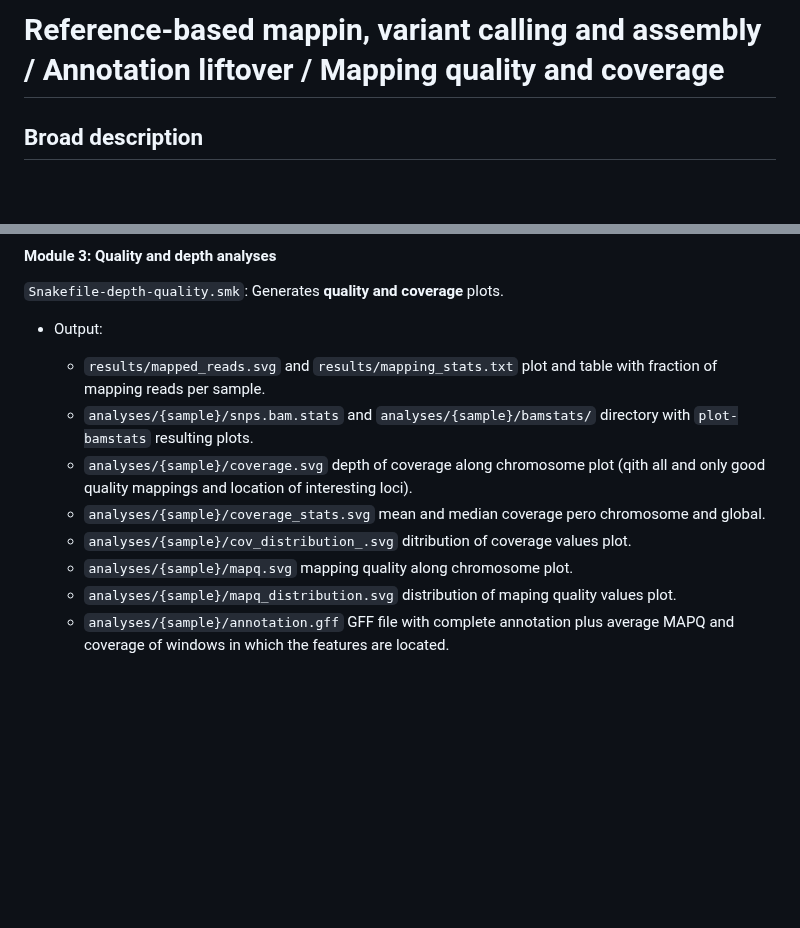
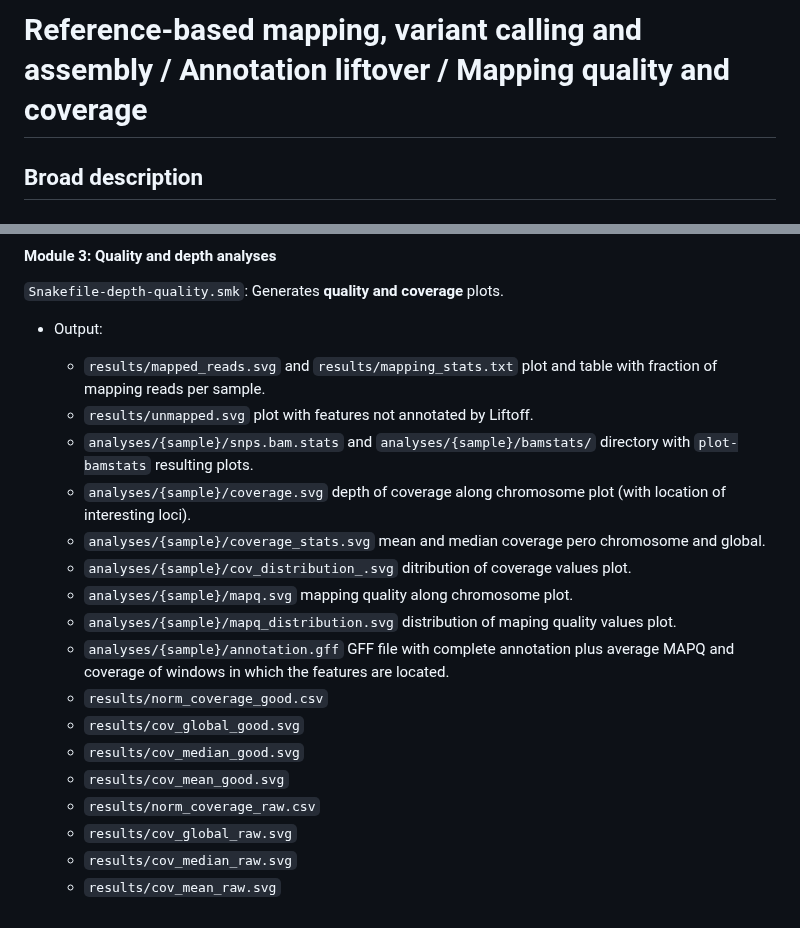
Before and after one commit to magwenelab/WeavePop, a Markdown page: README.md, 2 parts joined by grey strips. GitHub-like rendering; blank space fills up the shorter version.

Commit message:
output of module 3

```diff
--- a/README.md
+++ b/README.md
@@ -1,5 +1,5 @@
 
-# Reference-based mappin, variant calling and assembly / Annotation liftover / Mapping quality and coverage
+# Reference-based mapping, variant calling and assembly / Annotation liftover / Mapping quality and coverage
 
 ## Broad description
 
@@ -131,10 +131,19 @@ It runs **snippy**, **liftoff** and **agat** for each sample, it **extracts sequ
    * Output:
 
      * `results/mapped_reads.svg` and `results/mapping_stats.txt` plot and table with fraction of mapping reads per sample.
+     * `results/unmapped.svg` plot with features not annotated by Liftoff.
      * `analyses/{sample}/snps.bam.stats` and `analyses/{sample}/bamstats/` directory with `plot-bamstats` resulting plots.
-     * `analyses/{sample}/coverage.svg` depth of coverage along chromosome plot (qith all and only good quality mappings and location of interesting loci).
+     * `analyses/{sample}/coverage.svg` depth of coverage along chromosome plot (with location of interesting loci).
      * `analyses/{sample}/coverage_stats.svg` mean and median coverage pero chromosome and global.
      * `analyses/{sample}/cov_distribution_.svg` ditribution of coverage values plot.
      * `analyses/{sample}/mapq.svg` mapping quality along chromosome plot.
      * `analyses/{sample}/mapq_distribution.svg` distribution of maping quality values plot.
      * `analyses/{sample}/annotation.gff` GFF file with complete annotation plus average MAPQ and coverage of windows in which the features are located.
+     * `results/norm_coverage_good.csv`
+     * `results/cov_global_good.svg`
+     * `results/cov_median_good.svg`
+     * `results/cov_mean_good.svg`
+     * `results/norm_coverage_raw.csv`
+     * `results/cov_global_raw.svg`
+     * `results/cov_median_raw.svg`
+     * `results/cov_mean_raw.svg`
```
